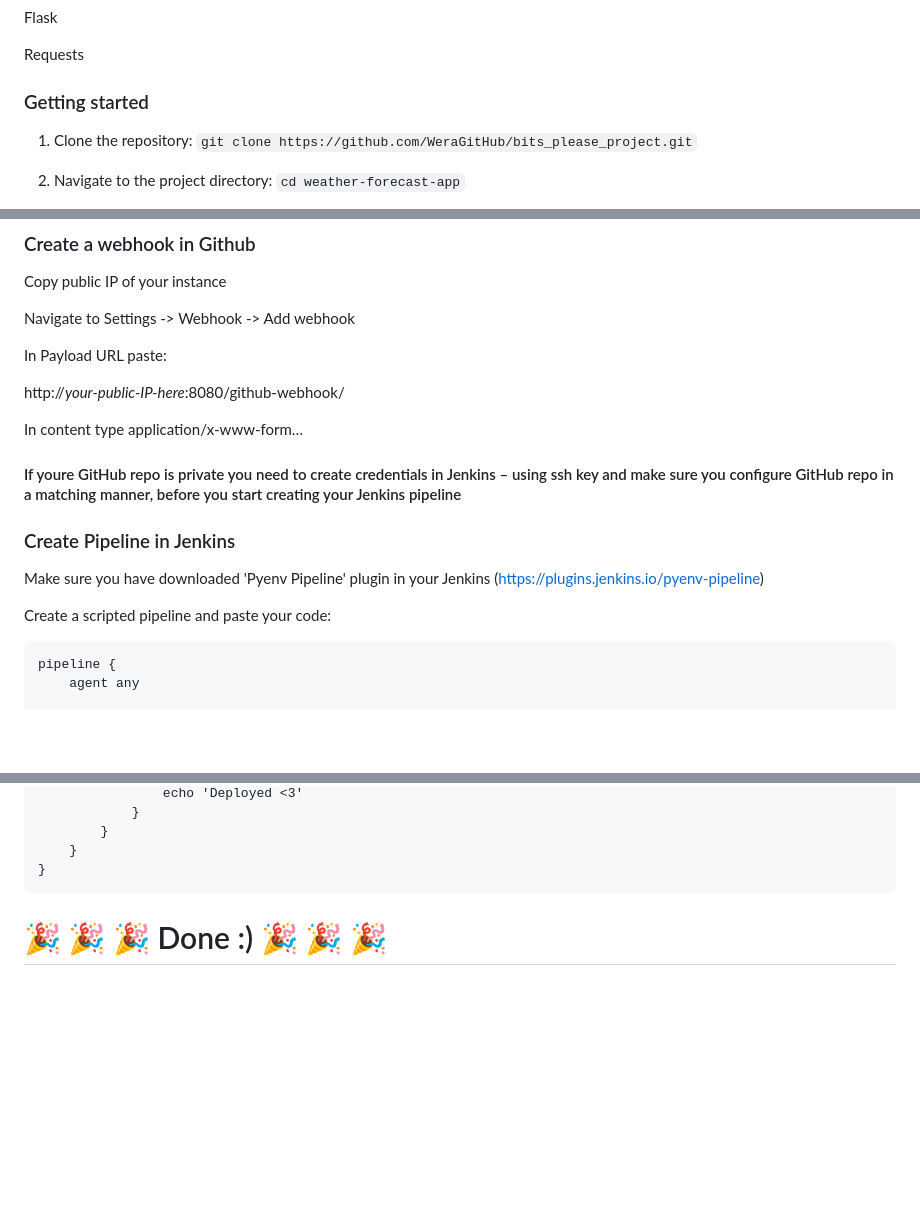
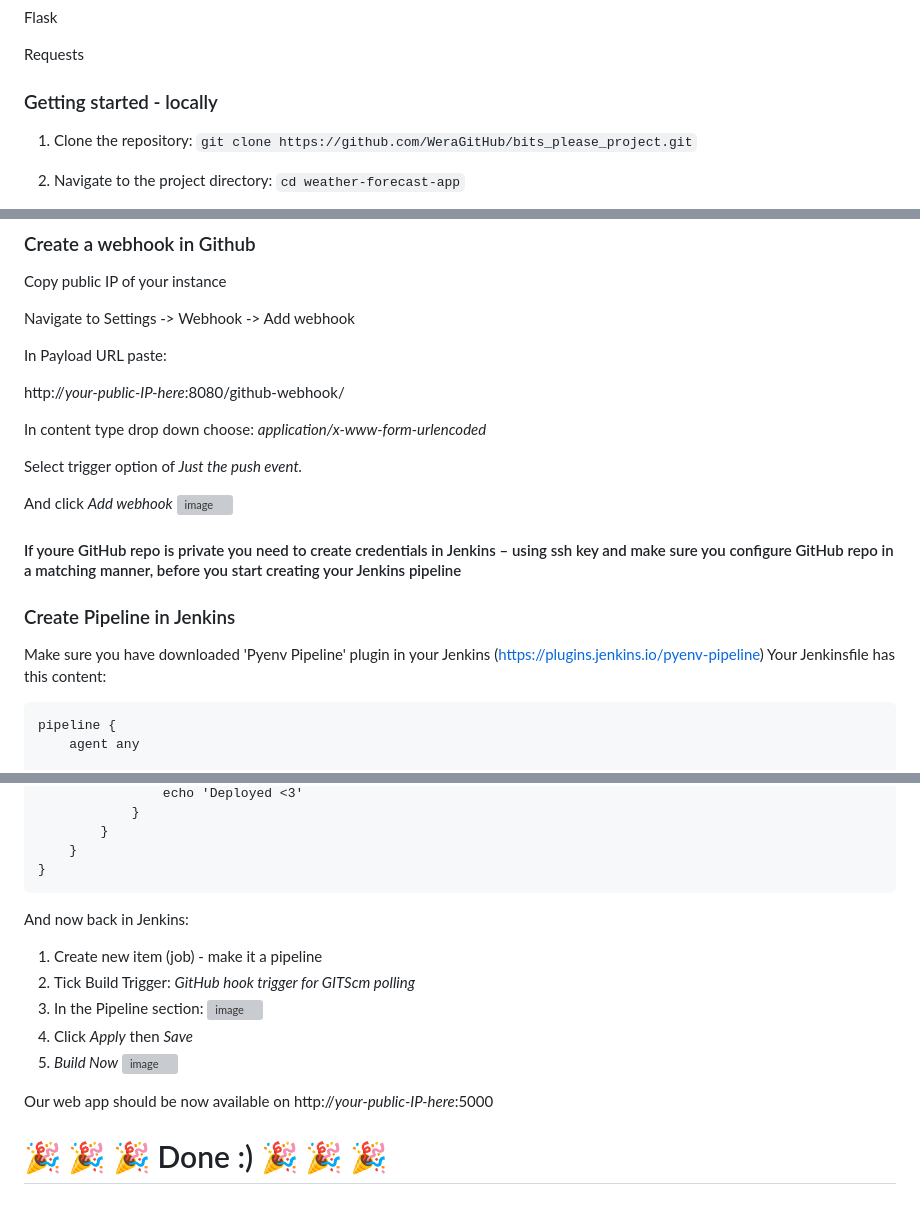
Before and after one commit to WeraGitHub/SkyProject, a Markdown page: README.md, 3 parts joined by grey strips. Rendered like a GitHub page; blank space fills up the shorter version; grey boxes are pictures that could not be loaded.

````diff
--- a/README.md
+++ b/README.md
@@ -16,7 +16,7 @@ Flask
 Requests
 
 
-### Getting started
+### Getting started - locally
 1. Clone the repository:
 `git clone https://github.com/WeraGitHub/bits_please_project.git`
 
@@ -150,17 +150,23 @@ In Payload URL paste:
 
 http://*your-public-IP-here*:8080/github-webhook/
 
-In content type application/x-www-form…
+In content type drop down choose: *application/x-www-form-urlencoded*
+
+Select trigger option of *Just the push event.*
+
+And click *Add webhook*
+![image](https://user-images.githubusercontent.com/67145460/235289714-4d8fe2e8-6c86-43f5-b493-7fe8f4e49de2.png)
+
 
 
 
 #### If youre GitHub repo is private you need to create credentials in Jenkins – using ssh key and make sure you configure GitHub repo in a matching manner, before you start creating your Jenkins pipeline
 
 
+
 ### Create Pipeline in Jenkins
 Make sure you have downloaded 'Pyenv Pipeline' plugin in your Jenkins (https://plugins.jenkins.io/pyenv-pipeline)
-
-Create a scripted pipeline and paste your code:
+Your Jenkinsfile has this content:
 ```
 pipeline {
     agent any
@@ -214,6 +220,15 @@ pipeline {
     }
 }
 ```
+And now back in Jenkins:
+1. Create new item (job) - make it a pipeline
+2. Tick Build Trigger: *GitHub hook trigger for GITScm polling*
+3. In the Pipeline section: ![image](https://user-images.githubusercontent.com/67145460/235289498-9de3dee7-43bb-475b-8678-97f348edab00.png)
+4. Click *Apply* then *Save*
+5. *Build Now*
+![image](https://user-images.githubusercontent.com/67145460/235289597-58ebbb0f-acec-40ad-90b9-199b96bcb724.png)
+
+Our web app should be now available on http://*your-public-IP-here*:5000
 
 
 
````
Also changed, not shown: other parts of README.md (+1 -1 lines).
